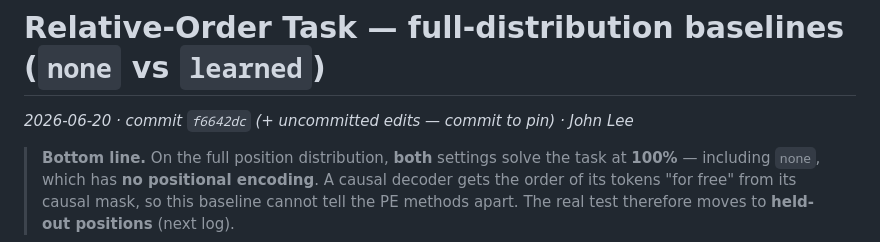
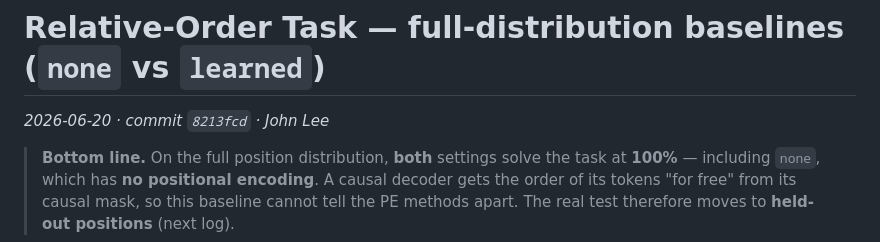
Before and after one commit to JinLeeGG/comp560-JohnLee, a Markdown page: generalization-order/log/2026-06-20-relative-order-baselines.md, the part around the change. Drawn GitHub-style.

```diff
--- a/generalization-order/log/2026-06-20-relative-order-baselines.md
+++ b/generalization-order/log/2026-06-20-relative-order-baselines.md
@@ -1,6 +1,6 @@
 # Relative-Order Task — full-distribution baselines (`none` vs `learned`)
 
-*2026-06-20 · commit `f6642dc` (+ uncommitted edits — commit to pin) · John Lee*
+*2026-06-20 · commit `8213fcd` · John Lee*
 
 > **Bottom line.** On the full position distribution, **both** settings solve the task at
 > **100%** — including `none`, which has **no positional encoding**. A causal decoder gets the
```
Also changed, not shown: generalization-order/log/2026-06-20-relative-order-heldout-splits.md (+1 -1 lines), generalization-order/log/2026-06-20-relative-order-pe-sweep.md (+10 -1 lines).
